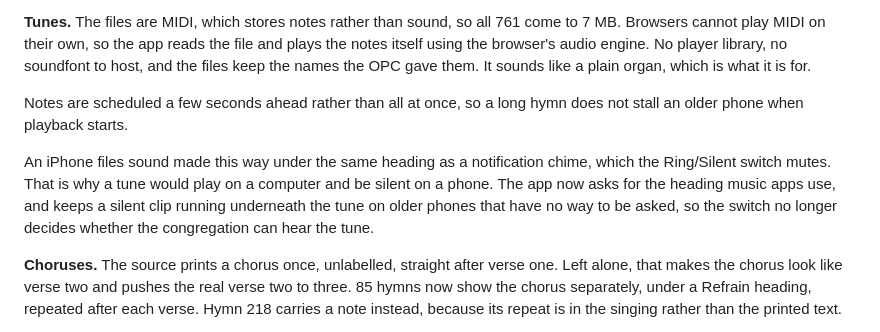
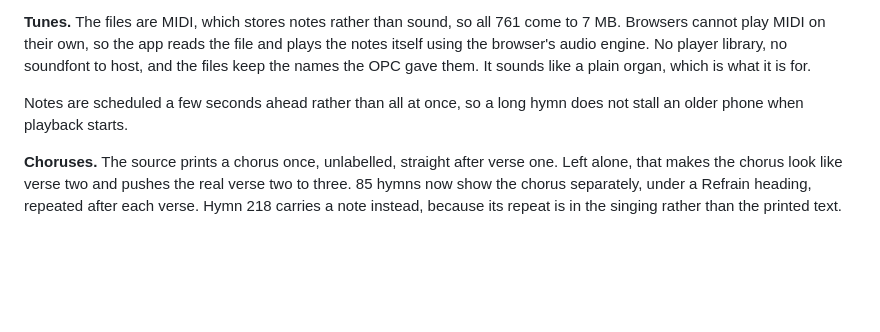
Before and after one commit to KuyaWes33/SGCHymnsCatalog, a Markdown page: README.md, the part around one of its changes. GitHub-like rendering; blank space fills up the shorter version.

```diff
--- a/README.md
+++ b/README.md
@@ -161,13 +147,6 @@ gave them. It sounds like a plain organ, which is what it is for.
 Notes are scheduled a few seconds ahead rather than all at once, so a long
 hymn does not stall an older phone when playback starts.
 
-An iPhone files sound made this way under the same heading as a notification
-chime, which the Ring/Silent switch mutes. That is why a tune would play on a
-computer and be silent on a phone. The app now asks for the heading music
-apps use, and keeps a silent clip running underneath the tune on older
-phones that have no way to be asked, so the switch no longer decides whether
-the congregation can hear the tune.
-
 **Choruses.** The source prints a chorus once, unlabelled, straight after
 verse one. Left alone, that makes the chorus look like verse two and pushes
 the real verse two to three. 85 hymns now show the chorus separately, under
```
Also changed, not shown: other parts of README.md (+78 -32 lines).
